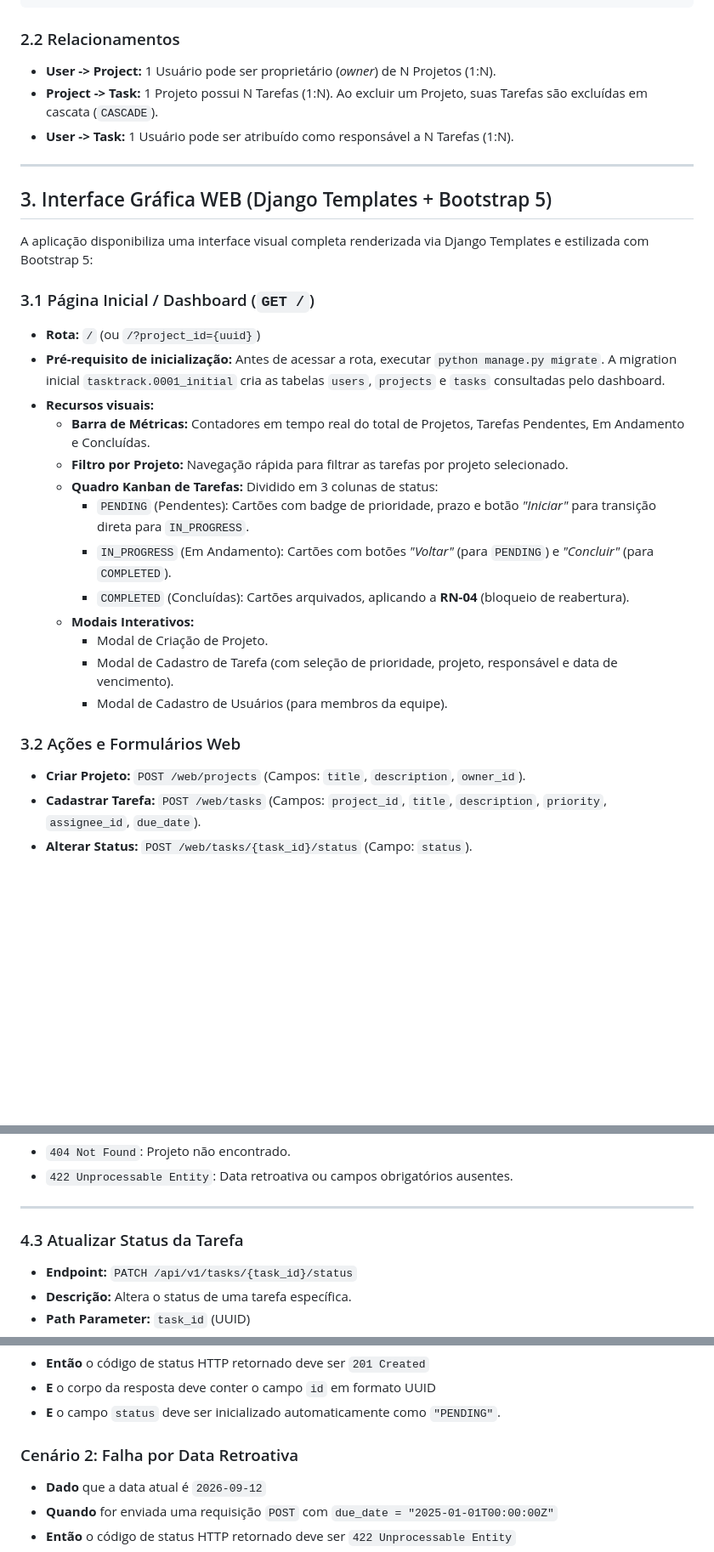
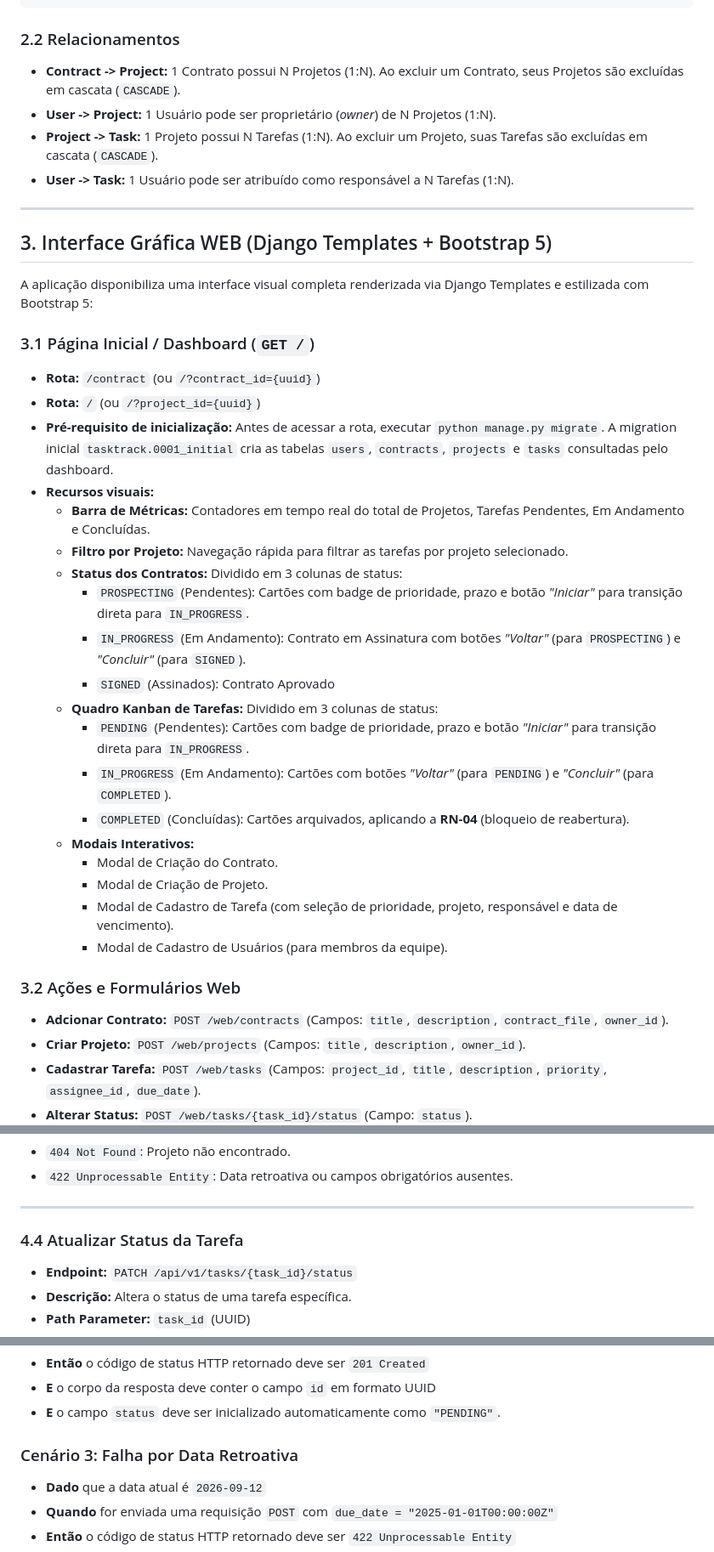
Before and after one commit to leonardomedeiros/spec-software-development-samples, a Markdown page: task-app-django/SPECIFICATION.md, 3 parts joined by grey strips. Shown at 85% size. GitHub-like rendering; blank space fills up the shorter version.

````diff
--- a/task-app-django/SPECIFICATION.md
+++ b/task-app-django/SPECIFICATION.md
@@ -76,6 +77,7 @@ CREATE TABLE tasks (
 ```
 
 ### 2.2 Relacionamentos
+* **Contract -> Project:** 1 Contrato possui N Projetos (1:N). Ao excluir um Contrato, seus Projetos são excluídas em cascata (`CASCADE`).
 * **User -> Project:** 1 Usuário pode ser proprietário (*owner*) de N Projetos (1:N).
 * **Project -> Task:** 1 Projeto possui N Tarefas (1:N). Ao excluir um Projeto, suas Tarefas são excluídas em cascata (`CASCADE`).
 * **User -> Task:** 1 Usuário pode ser atribuído como responsável a N Tarefas (1:N).
@@ -87,21 +89,28 @@ CREATE TABLE tasks (
 A aplicação disponibiliza uma interface visual completa renderizada via Django Templates e estilizada com Bootstrap 5:
 
 ### 3.1 Página Inicial / Dashboard (`GET /`)
+* **Rota:** `/contract` (ou `/?contract_id={uuid}`)
 * **Rota:** `/` (ou `/?project_id={uuid}`)
-* **Pré-requisito de inicialização:** Antes de acessar a rota, executar `python manage.py migrate`. A migration inicial `tasktrack.0001_initial` cria as tabelas `users`, `projects` e `tasks` consultadas pelo dashboard.
+* **Pré-requisito de inicialização:** Antes de acessar a rota, executar `python manage.py migrate`. A migration inicial `tasktrack.0001_initial` cria as tabelas `users`, `contracts`, `projects` e `tasks` consultadas pelo dashboard.
 * **Recursos visuais:**
   * **Barra de Métricas:** Contadores em tempo real do total de Projetos, Tarefas Pendentes, Em Andamento e Concluídas.
   * **Filtro por Projeto:** Navegação rápida para filtrar as tarefas por projeto selecionado.
+  * **Status dos Contratos:** Dividido em 3 colunas de status:
+    * `PROSPECTING` (Pendentes): Cartões com badge de prioridade, prazo e botão *"Iniciar"* para transição direta para `IN_PROGRESS`.
+    * `IN_PROGRESS` (Em Andamento): Contrato em Assinatura com botões *"Voltar"* (para `PROSPECTING`) e *"Concluir"* (para `SIGNED`).
+    * `SIGNED` (Assinados): Contrato Aprovado
   * **Quadro Kanban de Tarefas:** Dividido em 3 colunas de status:
     * `PENDING` (Pendentes): Cartões com badge de prioridade, prazo e botão *"Iniciar"* para transição direta para `IN_PROGRESS`.
     * `IN_PROGRESS` (Em Andamento): Cartões com botões *"Voltar"* (para `PENDING`) e *"Concluir"* (para `COMPLETED`).
     * `COMPLETED` (Concluídas): Cartões arquivados, aplicando a **RN-04** (bloqueio de reabertura).
   * **Modais Interativos:**
+    * Modal de Criação do Contrato.
     * Modal de Criação de Projeto.
     * Modal de Cadastro de Tarefa (com seleção de prioridade, projeto, responsável e data de vencimento).
     * Modal de Cadastro de Usuários (para membros da equipe).
 
 ### 3.2 Ações e Formulários Web
+* **Adcionar Contrato:** `POST /web/contracts` (Campos: `title`, `description`, `contract_file`, `owner_id`).
 * **Criar Projeto:** `POST /web/projects` (Campos: `title`, `description`, `owner_id`).
 * **Cadastrar Tarefa:** `POST /web/tasks` (Campos: `project_id`, `title`, `description`, `priority`, `assignee_id`, `due_date`).
 * **Alterar Status:** `POST /web/tasks/{task_id}/status` (Campo: `status`).
@@ -174,7 +211,7 @@ A aplicação disponibiliza uma interface visual completa renderizada via Django
 
 ---
 
-### 4.3 Atualizar Status da Tarefa
+### 4.4 Atualizar Status da Tarefa
 * **Endpoint:** `PATCH /api/v1/tasks/{task_id}/status`
 * **Descrição:** Altera o status de uma tarefa específica.
 * **Path Parameter:** `task_id` (UUID)
@@ -231,7 +283,7 @@ Estes cenários devem orientar a geração de testes automatizados com `pytest`
 * **E** o corpo da resposta deve conter o campo `id` em formato UUID
 * **E** o campo `status` deve ser inicializado automaticamente como `"PENDING"`.
 
-### Cenário 2: Falha por Data Retroativa
+### Cenário 3: Falha por Data Retroativa
 * **Dado** que a data atual é `2026-09-12`
 * **Quando** for enviada uma requisição `POST` com `due_date = "2025-01-01T00:00:00Z"`
 * **Então** o código de status HTTP retornado deve ser `422 Unprocessable Entity`
````
Also changed, not shown: other parts of task-app-django/SPECIFICATION.md (+48 -4 lines).
